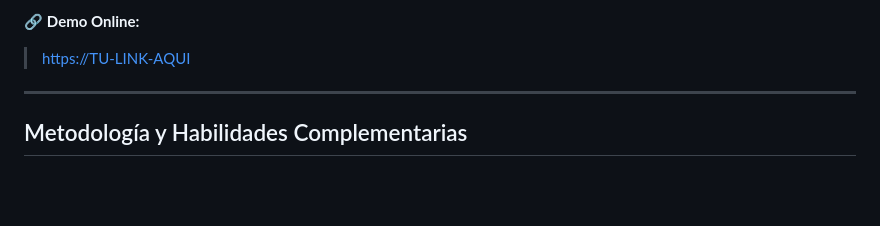
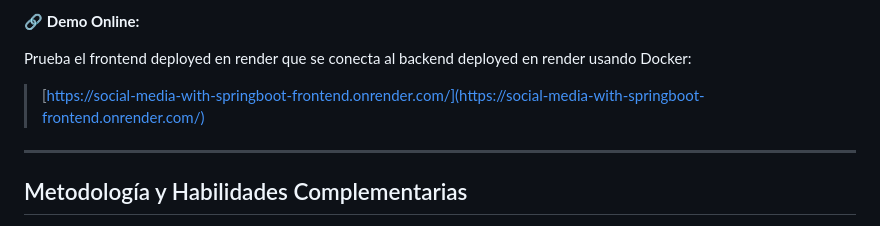
Before and after one commit to zuxercoding99/social-media-with-springboot, a Markdown page: README.md, the part around the change. GitHub-like rendering; blank space fills up the shorter version.

Commit message:
better readme.md

```diff
--- a/README.md
+++ b/README.md
@@ -136,7 +136,9 @@ Incluye:
 
 🔗 **Demo Online:**
 
-> [https://TU-LINK-AQUI](https://TU-LINK-AQUI)
+Prueba el frontend deployed en render que se conecta al backend deployed en render usando Docker:
+
+> [https://social-media-with-springboot-frontend.onrender.com/](https://social-media-with-springboot-frontend.onrender.com/)
 
 ---
 
```
